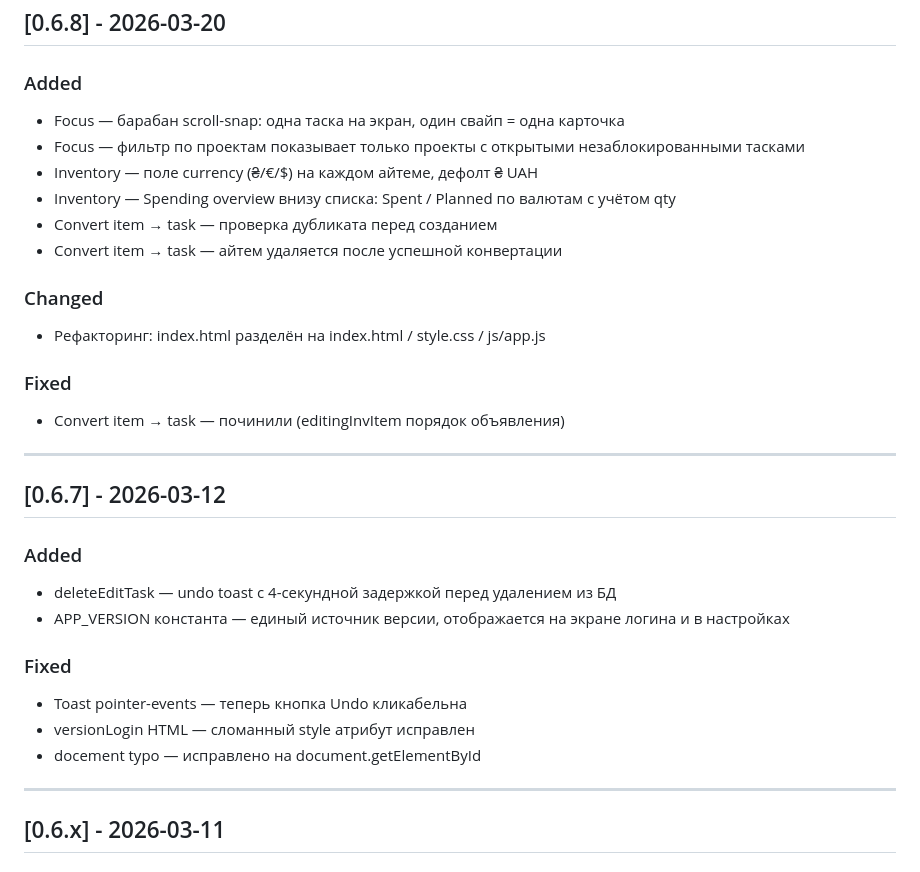
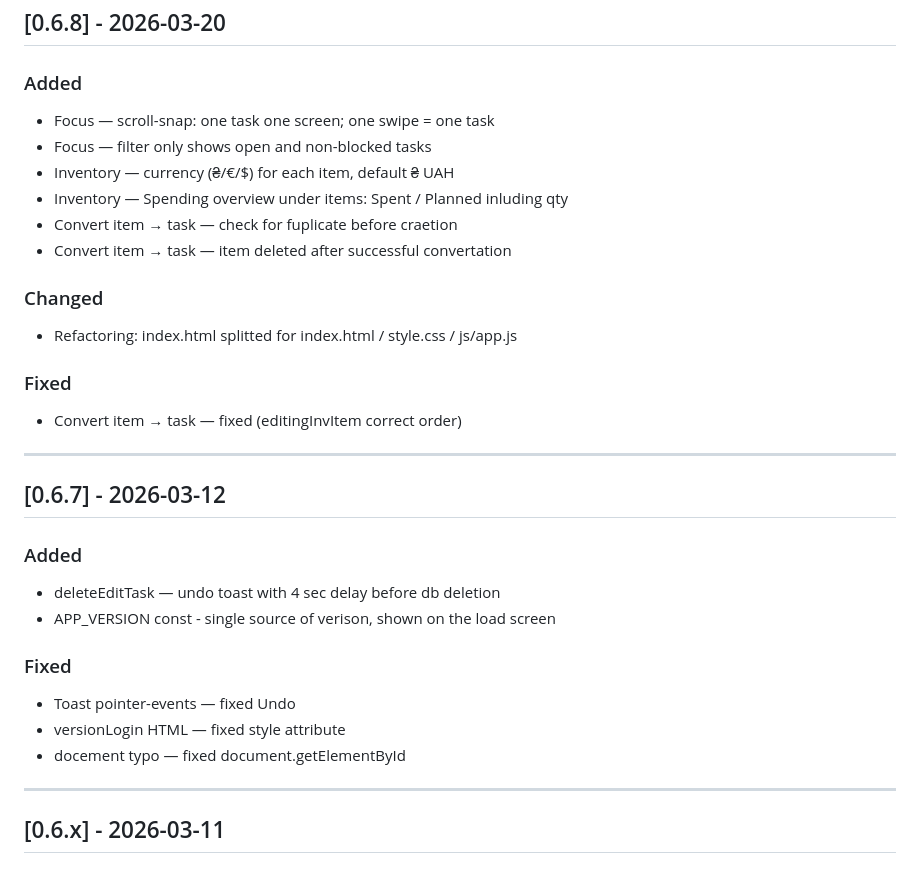
Before and after one commit to garagequeen/garagequeen.github.io, a Markdown page: CHANGELOG.md, the part around the change. Drawn GitHub-style.

```diff
--- a/CHANGELOG.md
+++ b/CHANGELOG.md
@@ -9,20 +9,20 @@ Format: [Keep a Changelog](https://keepachangelog.com)
 
 ### Added
 
-- Focus — барабан scroll-snap: одна таска на экран, один свайп = одна карточка
-- Focus — фильтр по проектам показывает только проекты с открытыми незаблокированными тасками
-- Inventory — поле currency (₴/€/$) на каждом айтеме, дефолт ₴ UAH
-- Inventory — Spending overview внизу списка: Spent / Planned по валютам с учётом qty
-- Convert item → task — проверка дубликата перед созданием
-- Convert item → task — айтем удаляется после успешной конвертации
+- Focus — scroll-snap: one task one screen; one swipe = one task
+- Focus — filter only shows open and non-blocked tasks
+- Inventory — currency (₴/€/$) for each item, default ₴ UAH
+- Inventory — Spending overview under items: Spent / Planned inluding qty
+- Convert item → task — check for fuplicate before craetion
+- Convert item → task — item deleted after successful convertation
 
 ### Changed
 
-- Рефакторинг: index.html разделён на index.html / style.css / js/app.js
+- Refactoring: index.html splitted for index.html / style.css / js/app.js
 
 ### Fixed
 
-- Convert item → task — починили (editingInvItem порядок объявления)
+- Convert item → task — fixed (editingInvItem correct order)
 
 -----
 
@@ -30,14 +30,14 @@ Format: [Keep a Changelog](https://keepachangelog.com)
 
 ### Added
 
-- deleteEditTask — undo toast с 4-секундной задержкой перед удалением из БД
-- APP_VERSION константа — единый источник версии, отображается на экране логина и в настройках
+- deleteEditTask — undo toast with 4 sec delay before db deletion
+- APP_VERSION const - single source of verison, shown on the load screen
 
 ### Fixed
 
-- Toast pointer-events — теперь кнопка Undo кликабельна
-- versionLogin HTML — сломанный style атрибут исправлен
-- docement typo — исправлено на document.getElementById
+- Toast pointer-events — fixed Undo
+- versionLogin HTML — fixed style attribute
+- docement typo — fixed document.getElementById
 
 -----
 
```
